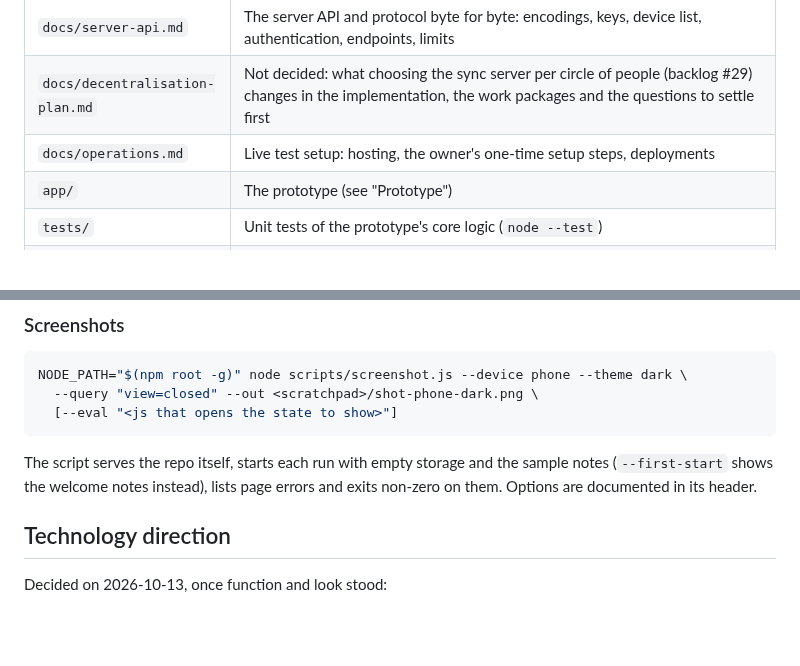
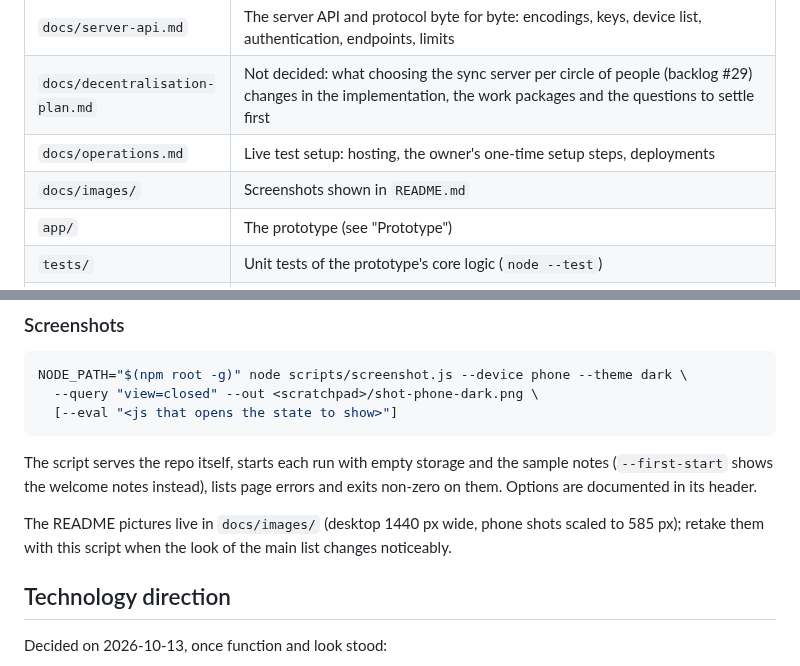
Before and after one commit to Sarrdai/NoteDown, a Markdown page: PROJECT.md, 2 parts joined by grey strips. Drawn GitHub-style; blank space fills up the shorter version.

```diff
--- a/PROJECT.md
+++ b/PROJECT.md
@@ -36,6 +36,7 @@ the live test setup is described in `docs/operations.md`.
 | `docs/server-api.md` | The server API and protocol byte for byte: encodings, keys, device list, authentication, endpoints, limits |
 | `docs/decentralisation-plan.md` | Not decided: what choosing the sync server per circle of people (backlog #29) changes in the implementation, the work packages and the questions to settle first |
 | `docs/operations.md` | Live test setup: hosting, the owner's one-time setup steps, deployments |
+| `docs/images/` | Screenshots shown in `README.md` |
 | `app/` | The prototype (see "Prototype") |
 | `tests/` | Unit tests of the prototype's core logic (`node --test`) |
 | `server/` | The sync server (see "Server") |
@@ -152,6 +153,10 @@ The script serves the repo itself, starts each run with empty storage
 and the sample notes (`--first-start` shows the welcome notes instead),
 lists page errors and exits non-zero on them. Options are documented in its header.
 
+The README pictures live in `docs/images/` (desktop 1440 px wide, phone
+shots scaled to 585 px); retake them with this script when the look of
+the main list changes noticeably.
+
 ## Technology direction
 
 Decided on 2026-10-13, once function and look stood:
```
Also changed, not shown: README.md (+10 -0 lines), docs/images/desktop.png (added), docs/images/phone-dark.png (added), docs/images/phone-edit.png (added).
